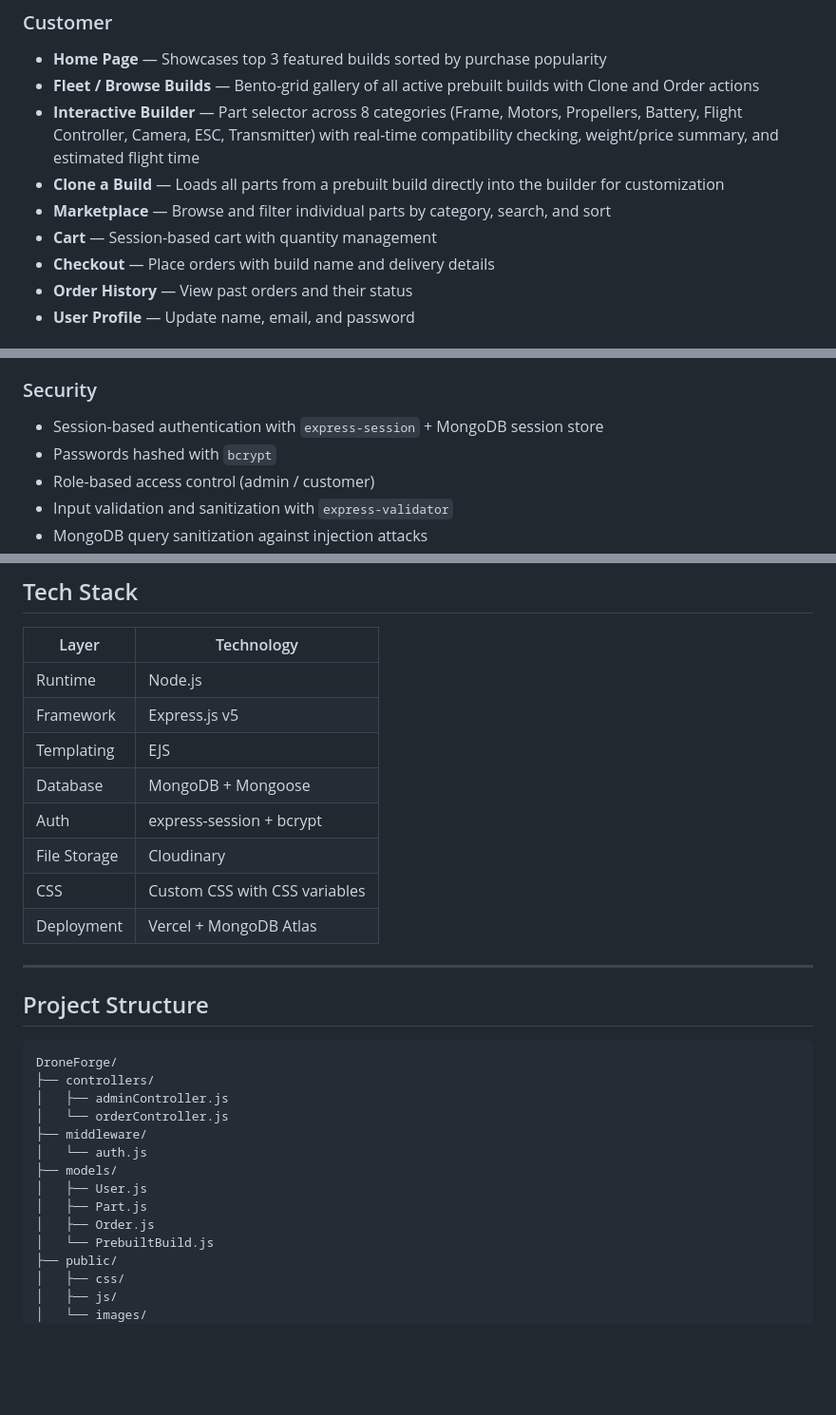
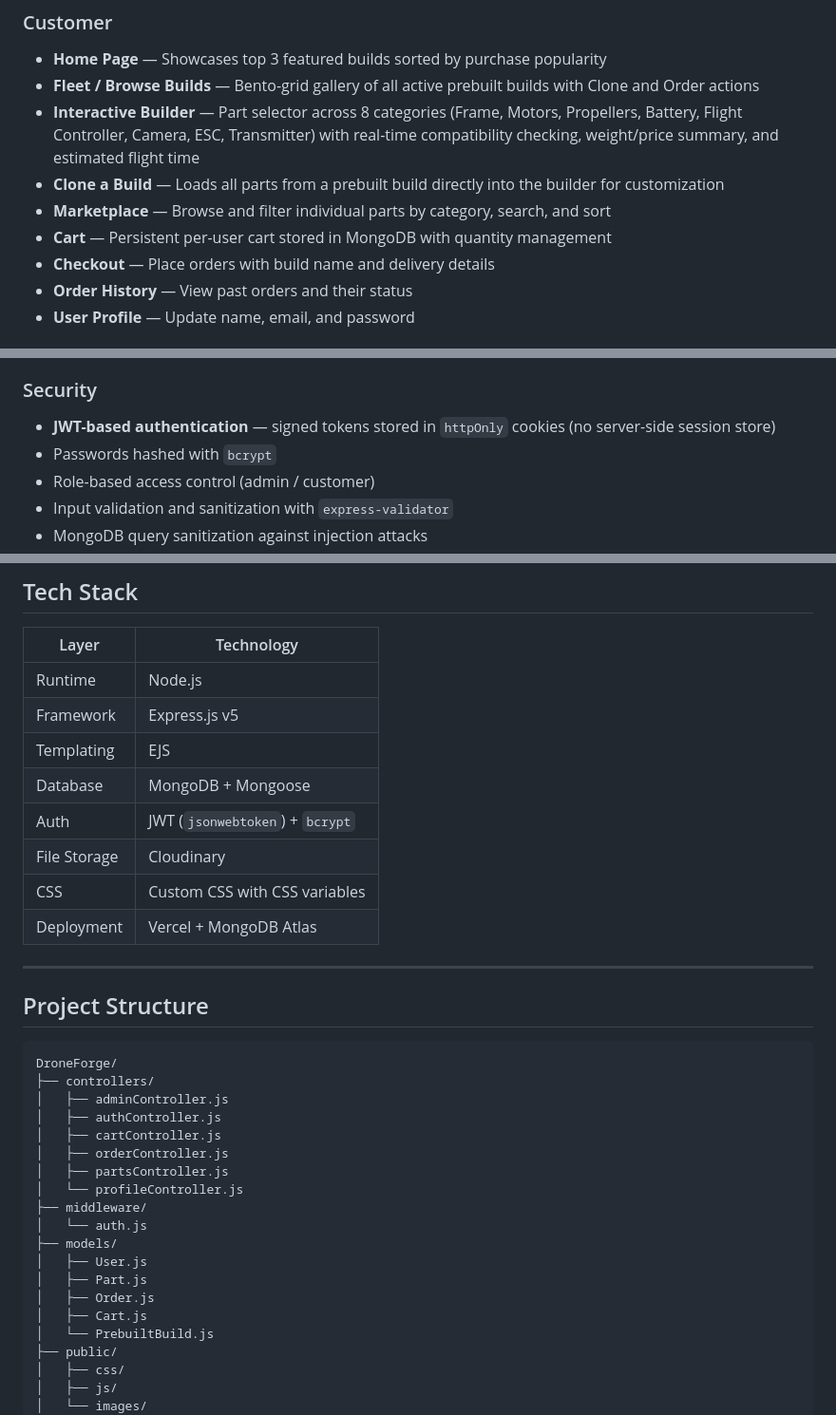
Before and after one commit to MFaheemS/DroneForge, a Markdown page: README.md, 3 parts joined by grey strips. Shown at 95% size. Rendered like a GitHub page; blank space fills up the shorter version.

```diff
--- a/README.md
+++ b/README.md
@@ -12,7 +12,7 @@ A full-stack drone e-commerce and custom build platform. Customers can browse pa
 - **Interactive Builder** — Part selector across 8 categories (Frame, Motors, Propellers, Battery, Flight Controller, Camera, ESC, Transmitter) with real-time compatibility checking, weight/price summary, and estimated flight time
 - **Clone a Build** — Loads all parts from a prebuilt build directly into the builder for customization
 - **Marketplace** — Browse and filter individual parts by category, search, and sort
-- **Cart** — Session-based cart with quantity management
+- **Cart** — Persistent per-user cart stored in MongoDB with quantity management
 - **Checkout** — Place orders with build name and delivery details
 - **Order History** — View past orders and their status
 - **User Profile** — Update name, email, and password
@@ -25,7 +25,7 @@ A full-stack drone e-commerce and custom build platform. Customers can browse pa
 - **Order Management** — View all orders and update order status
 
 ### Security
-- Session-based authentication with `express-session` + MongoDB session store
+- **JWT-based authentication** — signed tokens stored in `httpOnly` cookies (no server-side session store)
 - Passwords hashed with `bcrypt`
 - Role-based access control (admin / customer)
 - Input validation and sanitization with `express-validator`
@@ -43,7 +43,7 @@ A full-stack drone e-commerce and custom build platform. Customers can browse pa
 | Framework | Express.js v5 |
 | Templating | EJS |
 | Database | MongoDB + Mongoose |
-| Auth | express-session + bcrypt |
+| Auth | JWT (`jsonwebtoken`) + `bcrypt` |
 | File Storage | Cloudinary |
 | CSS | Custom CSS with CSS variables |
 | Deployment | Vercel + MongoDB Atlas |
@@ -56,13 +56,18 @@ A full-stack drone e-commerce and custom build platform. Customers can browse pa
 DroneForge/
 ├── controllers/
 │   ├── adminController.js
-│   └── orderController.js
+│   ├── authController.js
+│   ├── cartController.js
+│   ├── orderController.js
+│   ├── partsController.js
+│   └── profileController.js
 ├── middleware/
 │   └── auth.js
 ├── models/
 │   ├── User.js
 │   ├── Part.js
 │   ├── Order.js
+│   ├── Cart.js
 │   └── PrebuiltBuild.js
 ├── public/
 │   ├── css/
```
Also changed, not shown: other parts of README.md (+2 -2 lines).
